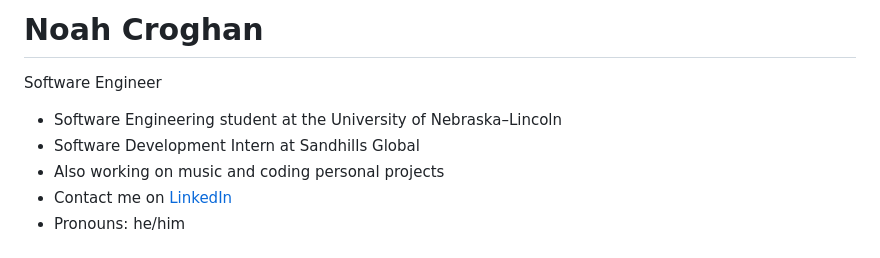
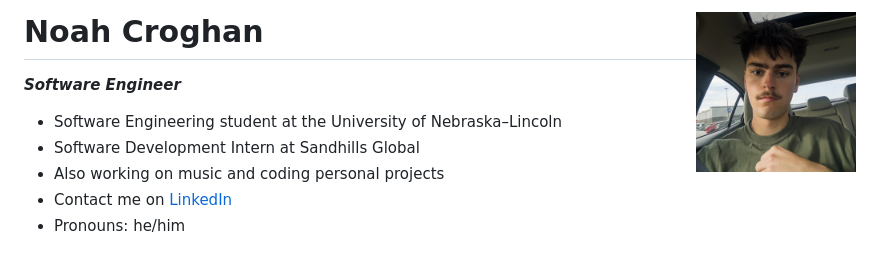
Before and after one commit to noahcroghan/noahcroghan, a Markdown page: README.md, the part around the change. Drawn GitHub-style; pictures changed too: media/pfp.png (added).

Commit message:
Add profile picture

```diff
--- a/README.md
+++ b/README.md
@@ -1,6 +1,6 @@
-# Noah Croghan
+# Noah Croghan <img src="media/pfp.png" alt="Photo of Noah Croghan" width="160" align="right" />
 
-Software Engineer
+_**Software Engineer**_
 
 - Software Engineering student at the University of Nebraska–Lincoln
 - Software Development Intern at Sandhills Global
```
Also changed, not shown: 1 other file.
